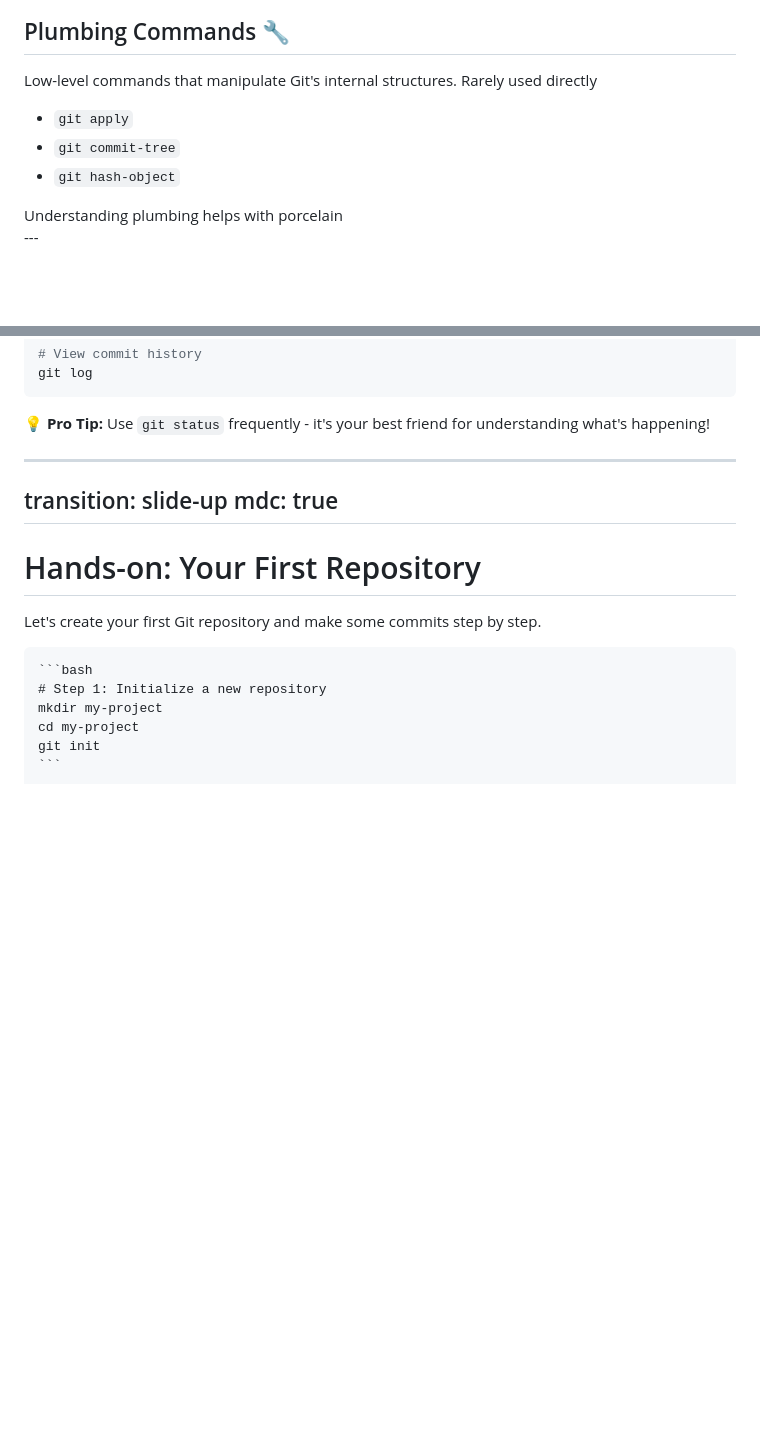
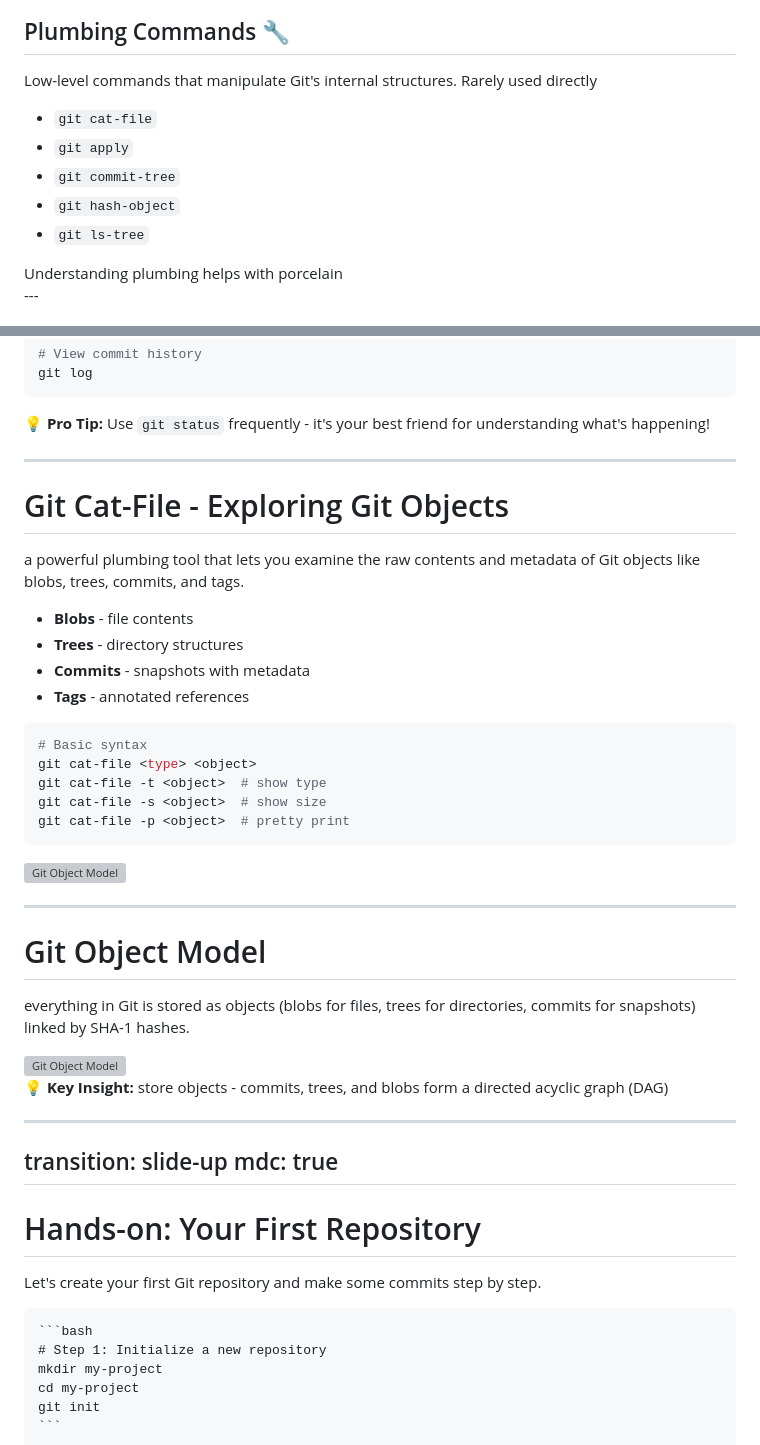
Before and after one commit to AnuchitO/course-git, a Markdown page: slidev/slides.md, 2 parts joined by grey strips. GitHub-like rendering; blank space fills up the shorter version; grey boxes are pictures that could not be loaded.

Commit message:
slidev: git object model

````diff
--- a/slidev/slides.md
+++ b/slidev/slides.md
@@ -492,9 +492,11 @@ Git commands are divided into **high-level commands** (porcelain) and **low-leve
 Low-level commands that manipulate Git's internal structures. Rarely used directly
 
   <ul>
+    <li><code>git cat-file</code></li>
     <li><code>git apply</code></li>
     <li><code>git commit-tree</code></li>
     <li><code>git hash-object</code></li>
+    <li><code>git ls-tree</code></li>
   </ul>
 
   <div class="mt-6 p-4 bg-yellow-100 dark:bg-yellow-900 rounded">
@@ -553,6 +555,61 @@ git log
 <!--
 These commands form the core Git workflow. Practice them until they become muscle memory. The key is understanding what each command does to the three trees.
 -->
+
+---
+
+# Git Cat-File - Exploring Git Objects
+
+a powerful plumbing tool that lets you examine the raw contents and metadata of Git objects like blobs, trees, commits, and tags.
+
+<div class="grid grid-cols-2 gap-8">
+
+  <div>
+
+  - **Blobs** - file contents
+  - **Trees** - directory structures
+  - **Commits** - snapshots with metadata
+  - **Tags** - annotated references
+
+  ```bash
+  # Basic syntax
+  git cat-file <type> <object>
+  git cat-file -t <object>  # show type
+  git cat-file -s <object>  # show size
+  git cat-file -p <object>  # pretty print
+  ```
+
+  </div>
+    <div class="flex justify-center mt-8">
+      <img src="/assets/git-object-model.png" alt="Git Object Model" class="w-90 bg-transparent" />
+    </div>
+  <div>
+
+  </div>
+</div>
+
+
+---
+
+# Git Object Model
+
+everything in Git is stored as objects (blobs for files, trees for directories, commits for snapshots) linked by SHA-1 hashes.
+
+<div class="flex justify-center">
+
+<div class="flex justify-center">
+  <img src="/assets/git-object.png" alt="Git Object Model" class="w-110" />
+</div>
+</div>
+
+<div class="mt-2 p-4 bg-blue-100 dark:bg-blue-900 rounded">
+💡 <strong>Key Insight:</strong> store objects - commits, trees, and blobs form a directed acyclic graph (DAG)
+</div>
+
+<!--
+Git's object model is elegant in its simplicity. Every piece of data is stored as an object with a SHA-1 hash. Understanding this model helps you grasp why Git operations work the way they do.
+-->
+
 
 ---
 transition: slide-up
````
